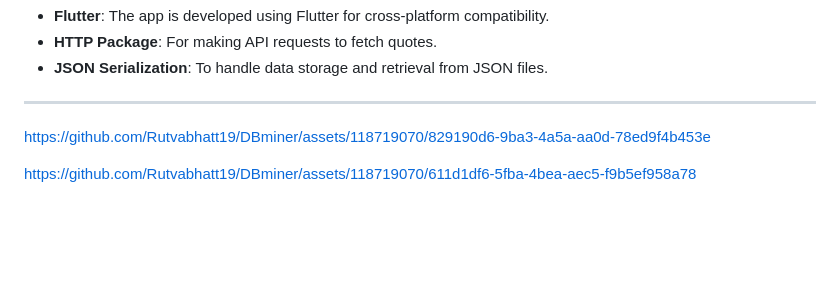
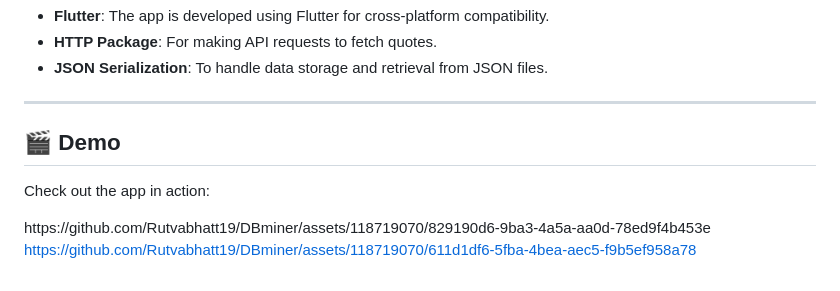
Before and after one commit to Rutvabhatt19/DBminer, a Markdown page: README.md, the part around the change. GitHub-like rendering; blank space fills up the shorter version.

```diff
--- a/README.md
+++ b/README.md
@@ -64,7 +64,8 @@
 
 <hr>
 
-
+<h2>🎬 Demo</h2>
+<p>Check out the app in action:</p>
 https://github.com/Rutvabhatt19/DBminer/assets/118719070/829190d6-9ba3-4a5a-aa0d-78ed9f4b453e
 
 
```
